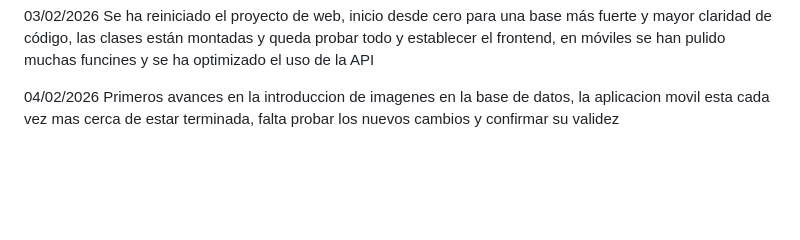
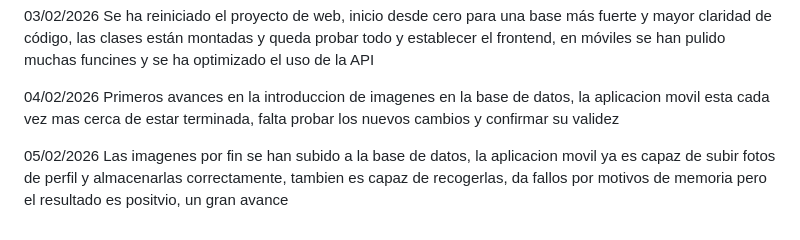
Before and after one commit to Docampooo/Wikz-, a Markdown page: README.md, the part around the change. Rendered like a GitHub page; blank space fills up the shorter version.

```diff
--- a/README.md
+++ b/README.md
@@ -41,3 +41,6 @@ Se ha reiniciado el proyecto de web, inicio desde cero para una base más fuerte
 
 04/02/2026
 Primeros avances en la introduccion de imagenes en la base de datos, la aplicacion movil esta cada vez mas cerca de estar terminada, falta probar los nuevos cambios y confirmar su validez
+
+05/02/2026
+Las imagenes por fin se han subido a la base de datos, la aplicacion movil ya es capaz de subir fotos de perfil y almacenarlas correctamente, tambien es capaz de recogerlas, da fallos por motivos de memoria pero el resultado es positvio, un gran avance
```
